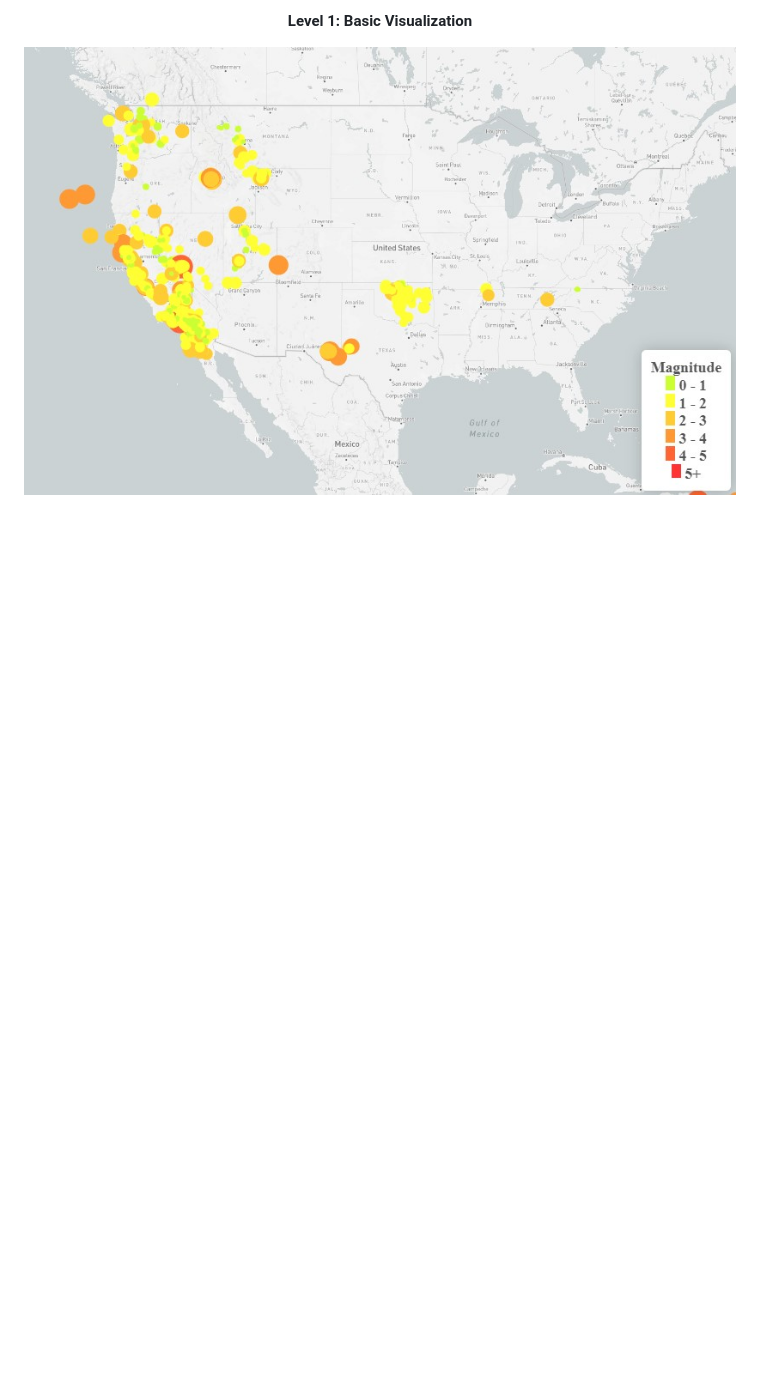
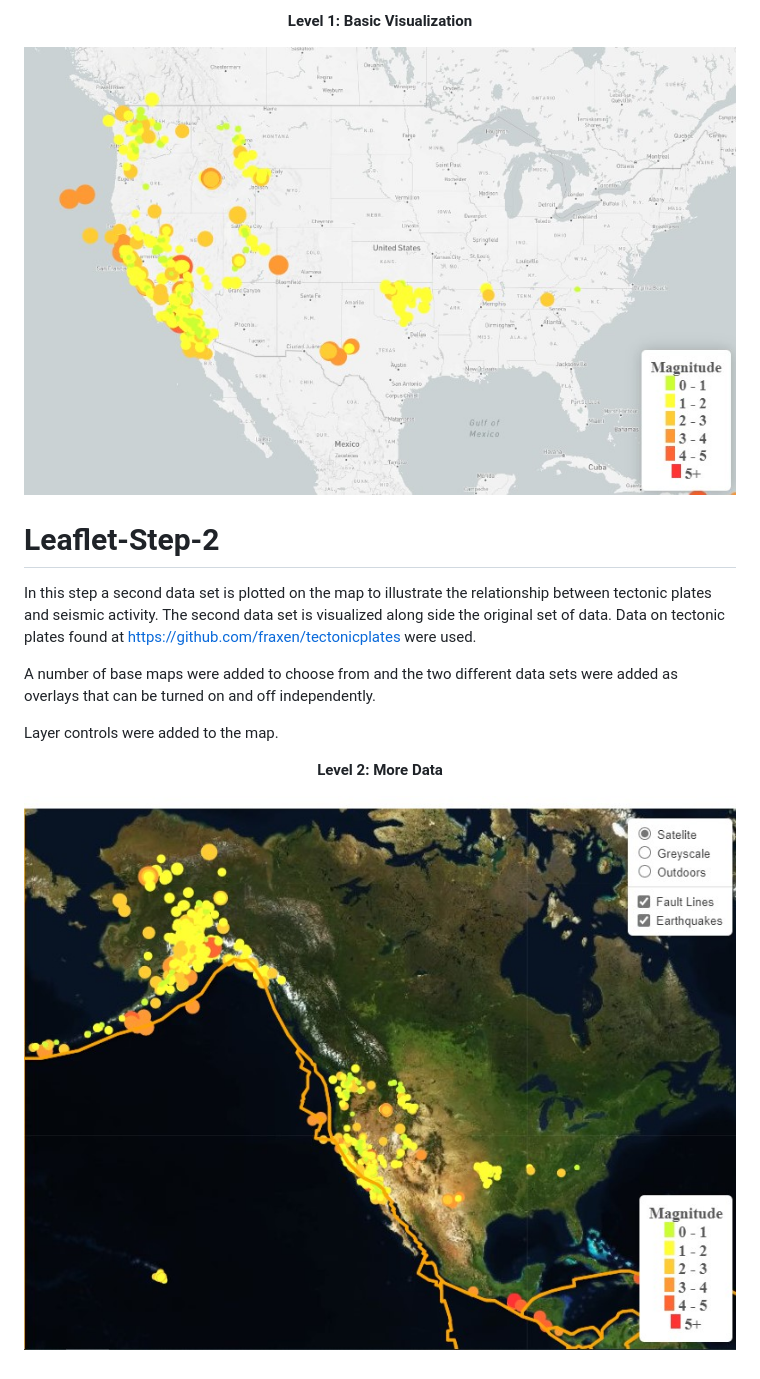
Before and after one commit to jtilenis/leaflet-challenge, a Markdown page: readme.MD, the part around the change. GitHub-like rendering; pictures changed too: images/Screenshot2.jpg (added); blank space fills up the shorter version.

Commit message:
Homework

```diff
--- a/readme.MD
+++ b/readme.MD
@@ -19,3 +19,14 @@ A legend provides context for the map data.
 **<div align="center">Level 1: Basic Visualization</div>**
 
 ![image](images/Screenshot1.jpg)
+
+# Leaflet-Step-2
+In this step a second data set is plotted on the map to illustrate the relationship between tectonic plates and seismic activity. The second data set is visualized along  side the original set of data. Data on tectonic plates found at https://github.com/fraxen/tectonicplates were used.
+
+A number of base maps were added to choose from and the two different data sets were added as overlays that can be turned on and off independently.
+
+Layer controls were added to the map.
+
+**<div align="center">Level 2: More Data</div>**
+
+![image](images/Screenshot2.jpg)
```
